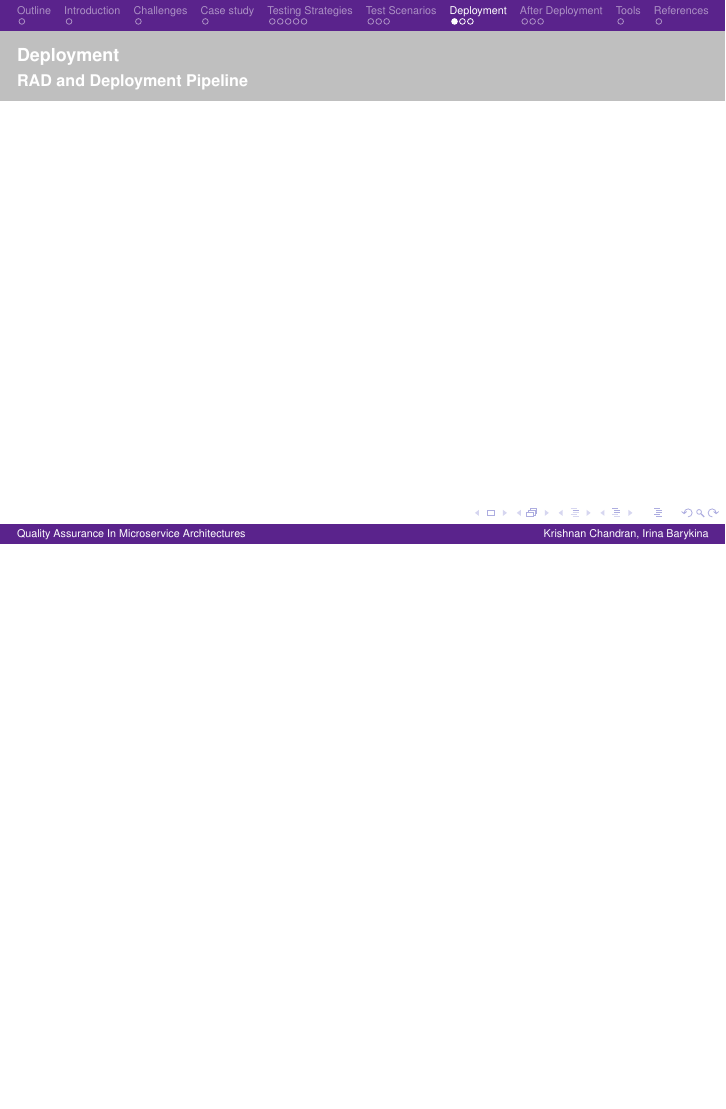
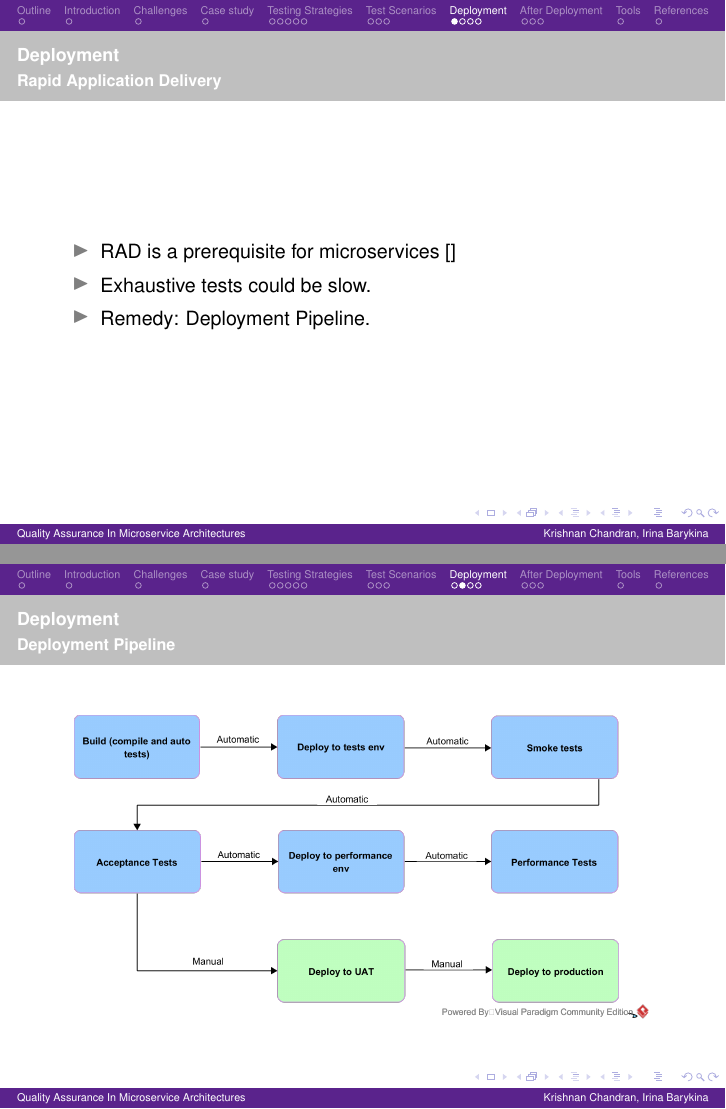
Before and after one commit to krishnanpc/presentations, LaTeX slides (SoftwareArchitecture/document.tex): page 15 of 23 before the commit and pages 15 and 16 of 24 after it, the two joined at a grey line, the shorter picture padded with empty space. Compiled offline with pdfLaTeX.

Commit message:
added slides for RAD and pipeline

```diff
--- a/SoftwareArchitecture/document.tex
+++ b/SoftwareArchitecture/document.tex
@@ -317,8 +317,22 @@ Contract Tests
 
 \begin{frame}
 	\frametitle{Deployment}
-	\framesubtitle{RAD and Deployment Pipeline}
+	\framesubtitle{Rapid Application Delivery}
+	\begin{itemize}
+		\item RAD is a prerequisite for microservices []
+		\item Exhaustive tests could be slow.
+		\item Remedy: Deployment Pipeline.
+	\end{itemize}
+\end{frame}
 
+\begin{frame}
+	\frametitle{Deployment}
+	\framesubtitle{Deployment Pipeline}
+	\begin{figure}
+		\begin{center}
+			\includegraphics[ scale=0.6]{pipeline}
+		\end{center}
+	\end{figure}
 \end{frame}
 
 \begin{frame}
```
Also changed, not shown: SoftwareArchitecture/document.pdf, SoftwareArchitecture/images/logging.png, SoftwareArchitecture/images/pipeline.png (added), SoftwareArchitecture/document.tex (6 more changed lines), 1 other file.
